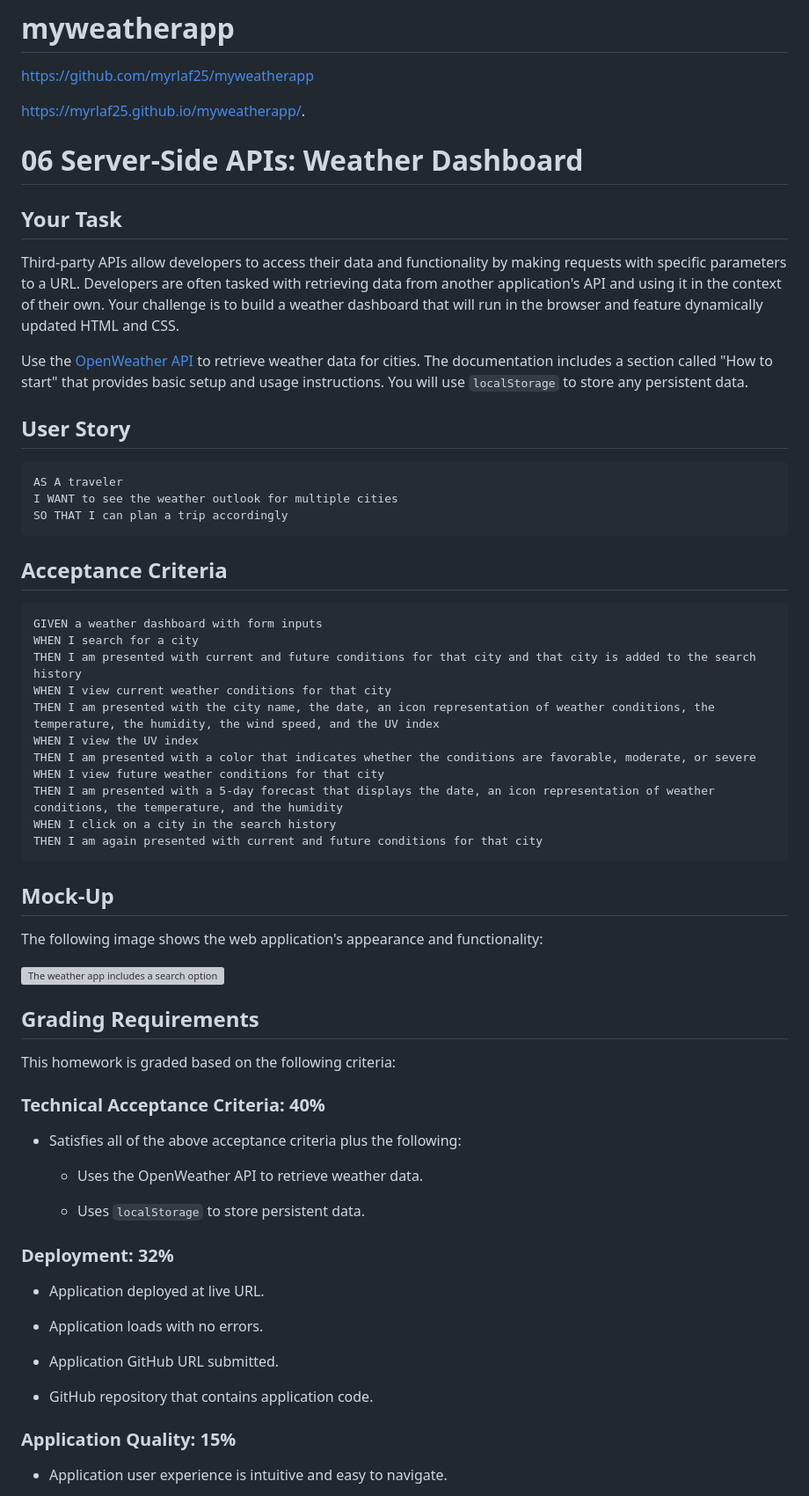
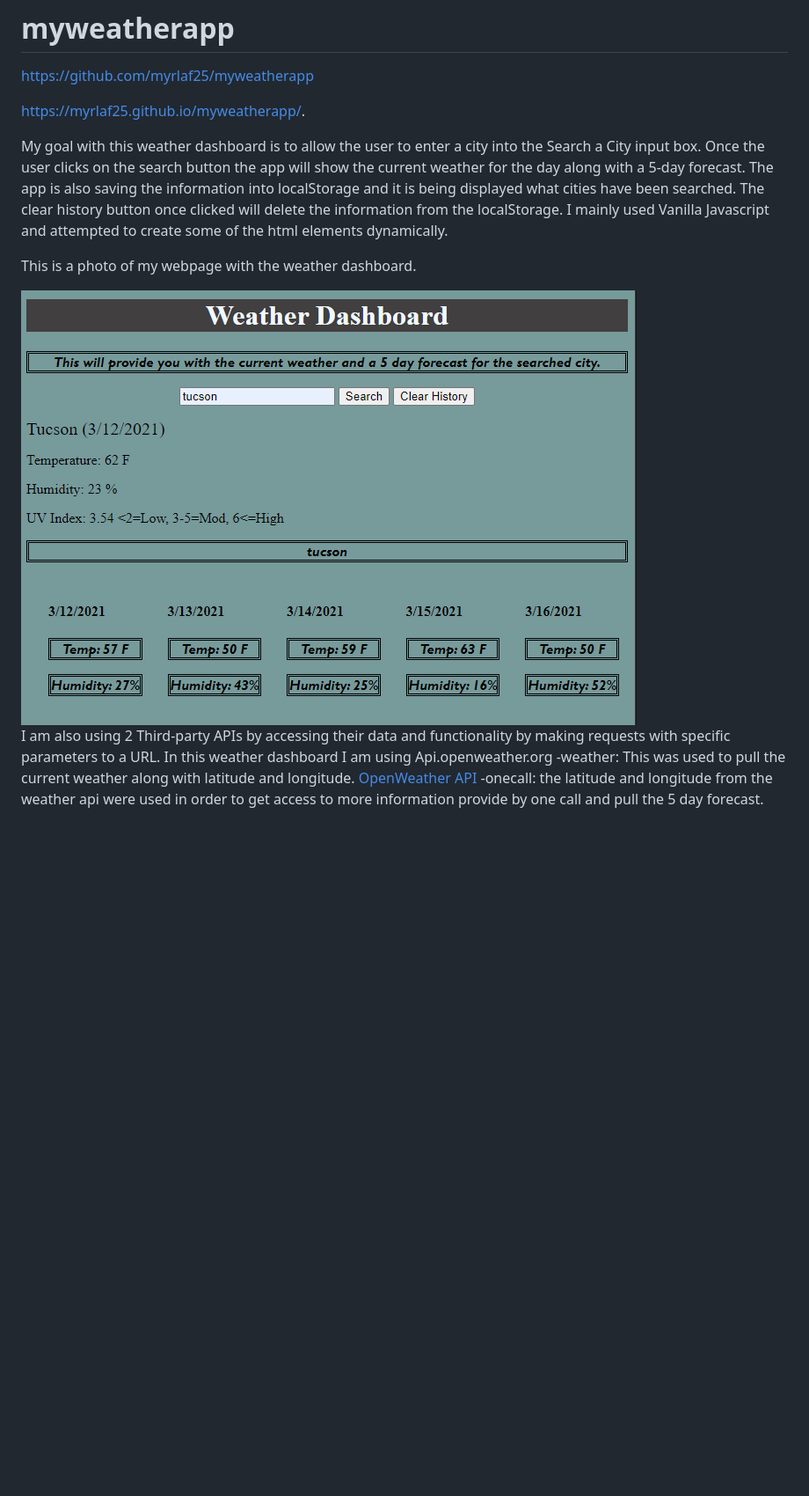
Before and after one commit to myrlaf25/myweatherapp, a Markdown page: README.md, the part around the change printed below. Shown: that part at 88% size. Rendered like a GitHub page; pictures changed too: assets/myweatherapp.png (added); blank space fills up the shorter version; grey boxes are pictures that could not be loaded.

````diff
--- a/README.md
+++ b/README.md
@@ -4,73 +4,15 @@ https://github.com/myrlaf25/myweatherapp
 
 https://myrlaf25.github.io/myweatherapp/.
 
+My goal with this weather dashboard is to allow the user to enter a city into the Search a City input box. Once the user clicks on the search button the app will show the current weather for the day along with a 5-day forecast. The app is also saving the information into localStorage and it is being displayed what cities have been searched. The clear history button once clicked will delete the information from the localStorage. I mainly used Vanilla Javascript and attempted to create some of the html elements dynamically.
+
+This is a photo of my webpage with the weather dashboard.
+
+<img id="myweatherapp" src="./assets/myweatherapp.png" alt="photo holder">
 
 
+I am also using 2 Third-party APIs by accessing their data and functionality by making requests with specific parameters to a URL.  In this weather dashboard I am using
+Api.openweather.org -weather: This was used to pull the current weather along with latitude and longitude.
+[OpenWeather API](https://openweathermap.org/api)
+-onecall: the latitude and longitude from the weather api were used in order to get access to more information provide by one call and pull the 5 day forecast.
 
-
-
-
-# 06 Server-Side APIs: Weather Dashboard
-
-## Your Task
-
-Third-party APIs allow developers to access their data and functionality by making requests with specific parameters to a URL. Developers are often tasked with retrieving data from another application's API and using it in the context of their own. Your challenge is to build a weather dashboard that will run in the browser and feature dynamically updated HTML and CSS.
-
-Use the [OpenWeather API](https://openweathermap.org/api) to retrieve weather data for cities. The documentation includes a section called "How to start" that provides basic setup and usage instructions. You will use `localStorage` to store any persistent data.
-
-## User Story
-
-```
-AS A traveler
-I WANT to see the weather outlook for multiple cities
-SO THAT I can plan a trip accordingly
-```
-
-## Acceptance Criteria
-
-```
-GIVEN a weather dashboard with form inputs
-WHEN I search for a city
-THEN I am presented with current and future conditions for that city and that city is added to the search history
-WHEN I view current weather conditions for that city
-THEN I am presented with the city name, the date, an icon representation of weather conditions, the temperature, the humidity, the wind speed, and the UV index
-WHEN I view the UV index
-THEN I am presented with a color that indicates whether the conditions are favorable, moderate, or severe
-WHEN I view future weather conditions for that city
-THEN I am presented with a 5-day forecast that displays the date, an icon representation of weather conditions, the temperature, and the humidity
-WHEN I click on a city in the search history
-THEN I am again presented with current and future conditions for that city
-```
-
-## Mock-Up
-
-The following image shows the web application's appearance and functionality:
-
-![The weather app includes a search option, a list of cities, and a five-day forecast and current weather conditions for Atlanta.](./Assets/06-server-side-apis-homework-demo.png)
-
-## Grading Requirements
-
-This homework is graded based on the following criteria:
-
-### Technical Acceptance Criteria: 40%
-
-* Satisfies all of the above acceptance criteria plus the following:
-
-    * Uses the OpenWeather API to retrieve weather data.
-
-    * Uses `localStorage` to store persistent data.
-
-### Deployment: 32%
-
-* Application deployed at live URL.
-
-* Application loads with no errors.
-
-* Application GitHub URL submitted.
-
-* GitHub repository that contains application code.
-
-### Application Quality: 15%
-
-* Application user experience is intuitive and easy to navigate.
-
````
Also changed, not shown: other parts of README.md (+1 -26 lines), 06-server-side-apis-homework-demo.png (deleted), 3 other files.
